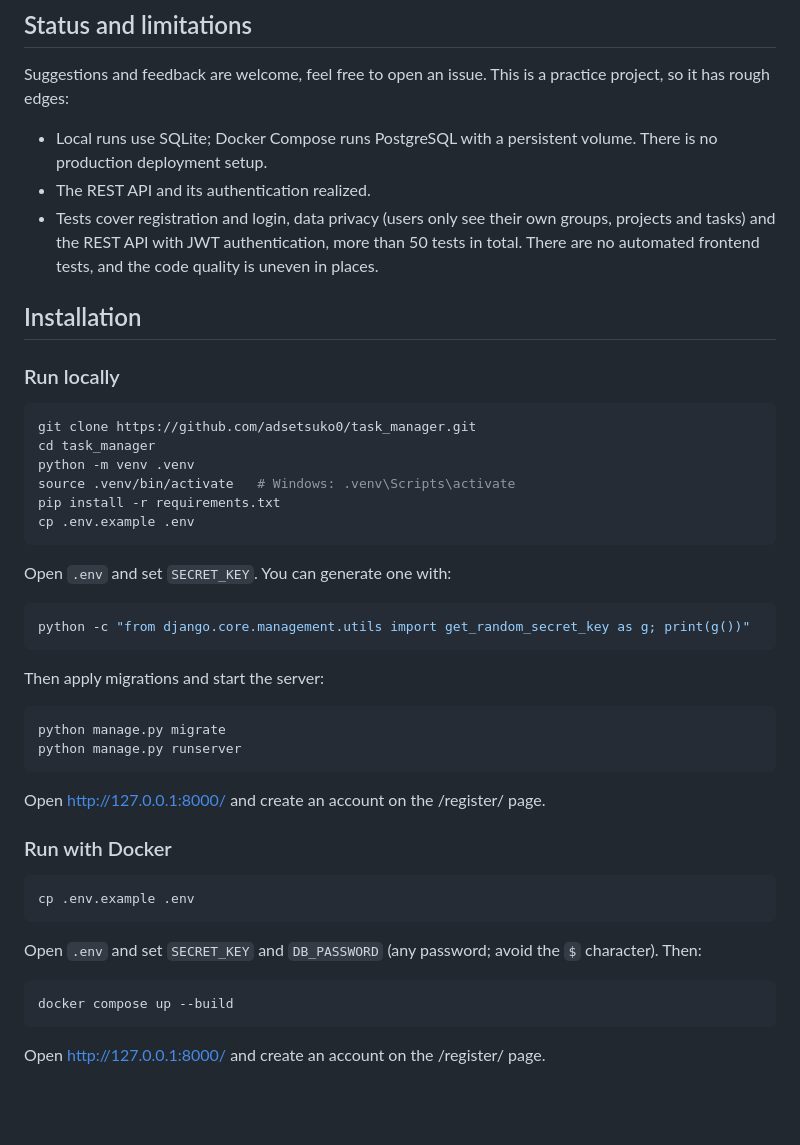
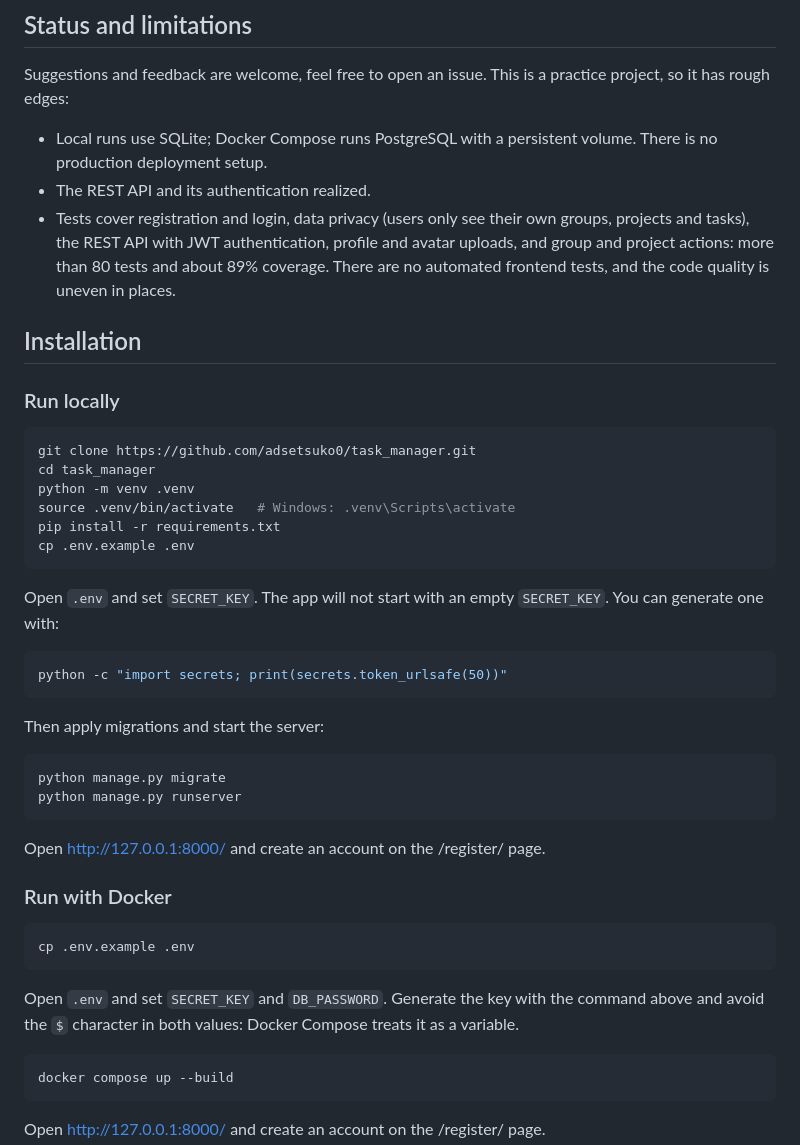
Before and after one commit to adsetsuko0/task_manager, a Markdown page: README.md, the part around the change. Drawn GitHub-style; blank space fills up the shorter version.

Commit message:
docs: update test info, use a key generator without $

````diff
--- a/README.md
+++ b/README.md
@@ -23,7 +23,7 @@ Suggestions and feedback are welcome, feel free to open an issue. This is a prac
 
 - Local runs use SQLite; Docker Compose runs PostgreSQL with a persistent volume. There is no production deployment setup.
 - The REST API and its authentication realized.
-- Tests cover registration and login, data privacy (users only see their own groups, projects and tasks) and the REST API with JWT authentication, more than 50 tests in total. There are no automated frontend tests, and the code quality is uneven in places.
+- Tests cover registration and login, data privacy (users only see their own groups, projects and tasks), the REST API with JWT authentication, profile and avatar uploads, and group and project actions: more than 80 tests and about 89% coverage. There are no automated frontend tests, and the code quality is uneven in places.
 
 
 ## Installation
@@ -36,10 +36,10 @@ source .venv/bin/activate   # Windows: .venv\Scripts\activate
 pip install -r requirements.txt
 cp .env.example .env
 ```
-Open `.env` and set `SECRET_KEY`. You can generate one with:
+Open `.env` and set `SECRET_KEY`. The app will not start with an empty `SECRET_KEY`. You can generate one with:
 
 ```bash
-python -c "from django.core.management.utils import get_random_secret_key as g; print(g())"
+python -c "import secrets; print(secrets.token_urlsafe(50))"
 ```
 
 Then apply migrations and start the server:
@@ -54,7 +54,7 @@ Open http://127.0.0.1:8000/ and create an account on the /register/ page.
 ```bash
 cp .env.example .env
 ```
-Open `.env` and set `SECRET_KEY` and `DB_PASSWORD` (any password; avoid the `$` character). Then:
+Open `.env` and set `SECRET_KEY` and `DB_PASSWORD`. Generate the key with the command above and avoid the `$` character in both values: Docker Compose treats it as a variable.
 
 ```bash
 docker compose up --build
````
